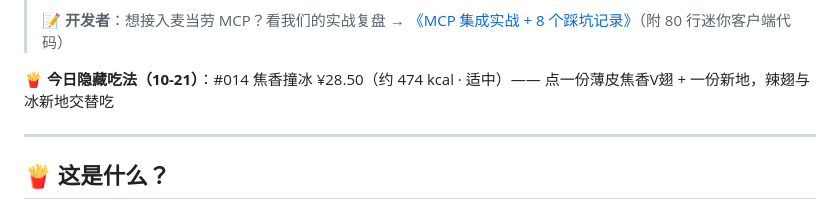
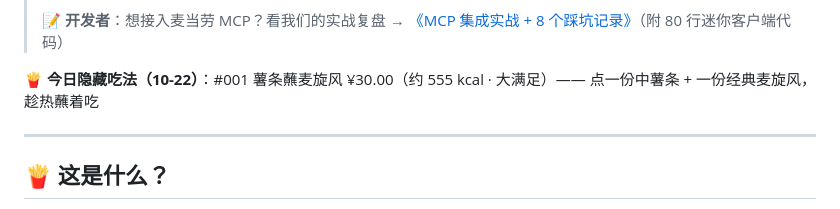
Before and after one commit to Reak-Z/mcd-secret-menu-lab, a Markdown page: README.md, the part around the change. Rendered like a GitHub page.

Commit message:
chore: 更新今日隐藏吃法

```diff
--- a/README.md
+++ b/README.md
@@ -20,7 +20,7 @@
 > 📝 **开发者**：想接入麦当劳 MCP？看我们的实战复盘 → [《MCP 集成实战 + 8 个踩坑记录》](docs/mcp-in-action.md)（附 80 行迷你客户端代码）
 
 <!-- DAILY-RECIPE:START -->
-🍟 **今日隐藏吃法（10-21）**：#014 焦香撞冰 ¥28.50（约 474 kcal · 适中）—— 点一份薄皮焦香V翅 + 一份新地，辣翅与冰新地交替吃
+🍟 **今日隐藏吃法（10-22）**：#001 薯条蘸麦旋风 ¥30.00（约 555 kcal · 大满足）—— 点一份中薯条 + 一份经典麦旋风，趁热蘸着吃
 <!-- DAILY-RECIPE:END -->
 
 ---
```
